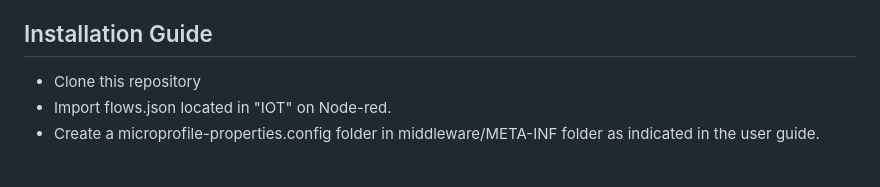
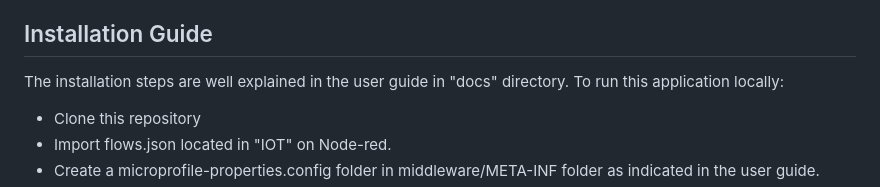
Before and after one commit to Bedis-Mansar/Smart-Garbage-Monitoring-System, a Markdown page: README.md, the part around the change. Rendered like a GitHub page; blank space fills up the shorter version.

```diff
--- a/README.md
+++ b/README.md
@@ -34,6 +34,7 @@ These are the technologies necessary to run this project:
 
 ## Installation Guide
 
+The installation steps are well explained in the user guide in "docs" directory. To run this application locally:
 - Clone this repository
 - Import flows.json located in "IOT" on Node-red.
 - Create a microprofile-properties.config folder in middleware/META-INF folder as indicated in the user guide.
```
